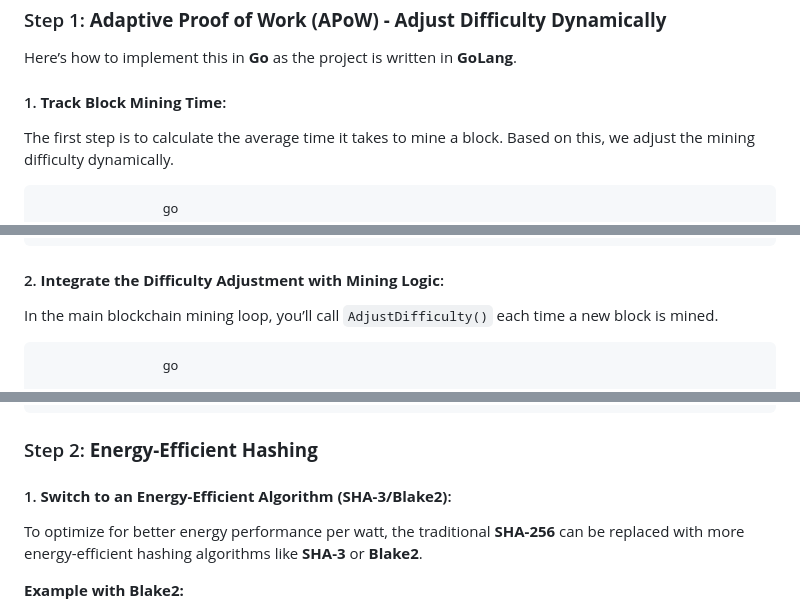
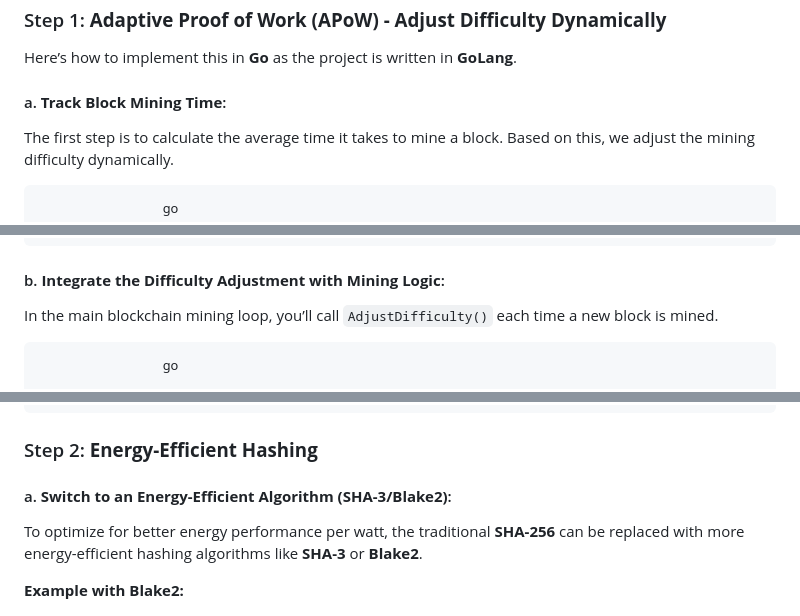
Before and after one commit to hashburst/blockchain, a Markdown page: GO/core-sourcecode/APoW_README.md, 3 parts joined by grey strips. GitHub-like rendering.

```diff
--- a/GO/core-sourcecode/APoW_README.md
+++ b/GO/core-sourcecode/APoW_README.md
@@ -12,7 +12,7 @@ This combination of dynamic difficulty adjustment, efficient hashing, and stake-
 
 Here’s how to implement this in **Go** as the project is written in **GoLang**.
 
-#### 1. **Track Block Mining Time**:
+#### a. **Track Block Mining Time**:
 
 The first step is to calculate the average time it takes to mine a block. Based on this, we adjust the mining difficulty dynamically.
 
@@ -59,7 +59,7 @@ The first step is to calculate the average time it takes to mine a block. Based
                         return currentDifficulty
                     }
 
-#### 2. **Integrate the Difficulty Adjustment with Mining Logic**:
+#### b. **Integrate the Difficulty Adjustment with Mining Logic**:
 
 In the main blockchain mining loop, you’ll call `AdjustDifficulty()` each time a new block is mined.
 
@@ -84,7 +84,7 @@ In the main blockchain mining loop, you’ll call `AdjustDifficulty()` each time
 
 ### Step 2: **Energy-Efficient Hashing**
 
-#### 1. **Switch to an Energy-Efficient Algorithm (SHA-3/Blake2)**:
+#### a. **Switch to an Energy-Efficient Algorithm (SHA-3/Blake2)**:
 
 To optimize for better energy performance per watt, the traditional **SHA-256** can be replaced with more energy-efficient hashing algorithms like **SHA-3** or **Blake2**.
 
```
Also changed, not shown: other parts of GO/core-sourcecode/APoW_README.md (+1 -1 lines).
